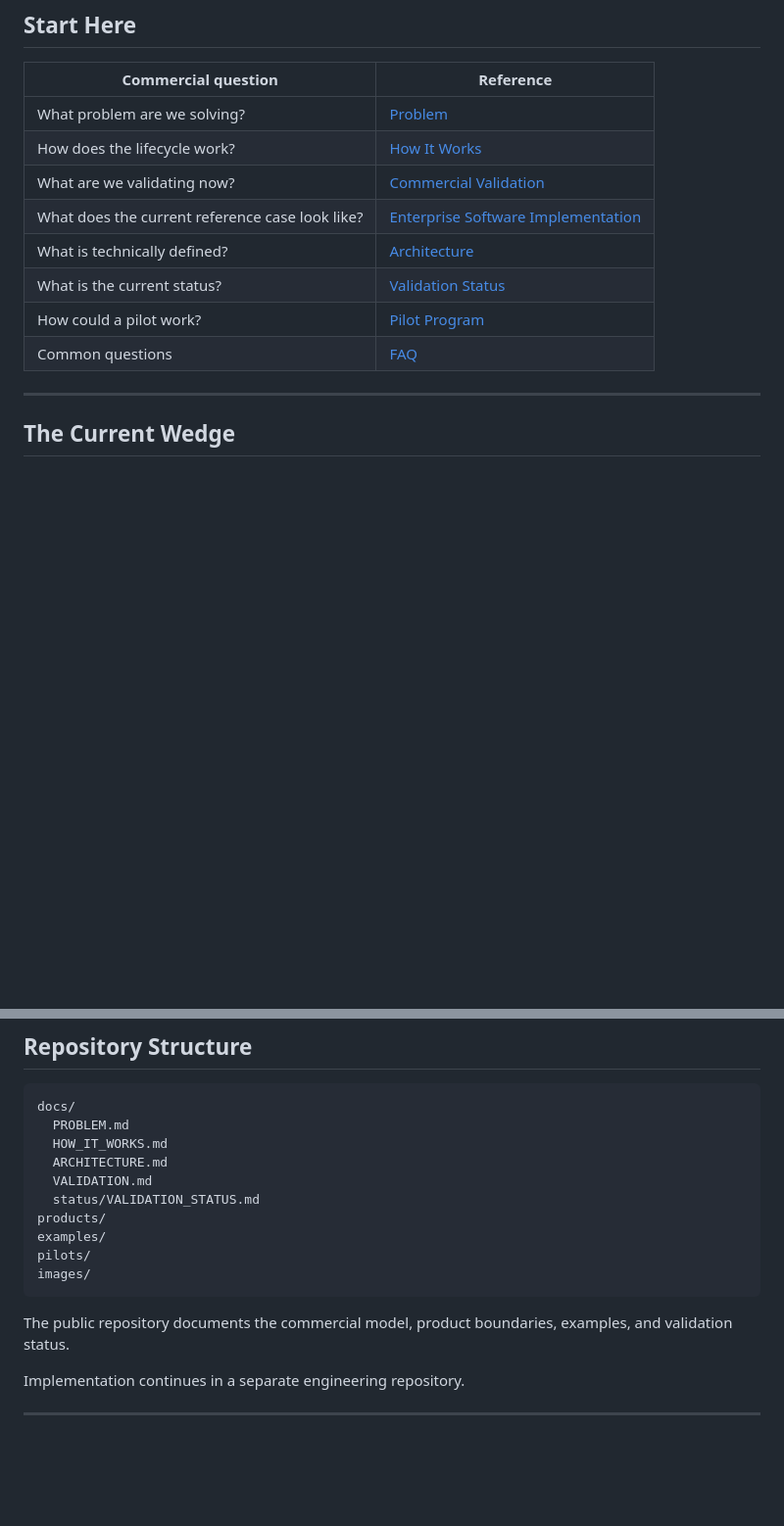
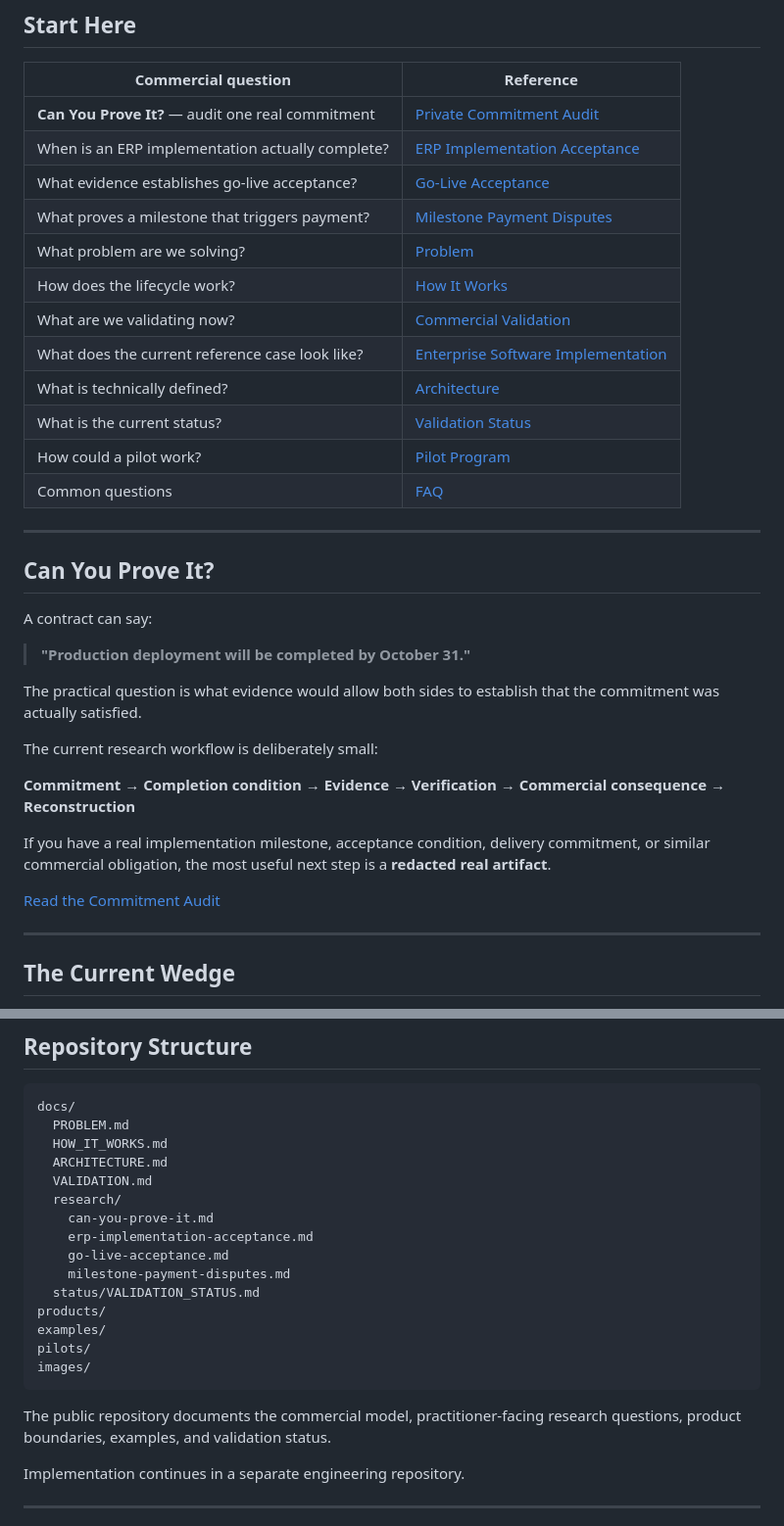
Before and after one commit to gopinathaum-rgb/commercial-guarantees, a Markdown page: README.md, 2 parts joined by grey strips. Shown at 98% size. Drawn GitHub-style; blank space fills up the shorter version.

Commit message:
docs: add discovery-oriented README entry points

````diff
--- a/README.md
+++ b/README.md
@@ -8,6 +8,10 @@
 
 | Commercial question | Reference |
 |---|---|
+| **Can You Prove It?** — audit one real commitment | [Private Commitment Audit](docs/research/can-you-prove-it.md) |
+| When is an ERP implementation actually complete? | [ERP Implementation Acceptance](docs/research/erp-implementation-acceptance.md) |
+| What evidence establishes go-live acceptance? | [Go-Live Acceptance](docs/research/go-live-acceptance.md) |
+| What proves a milestone that triggers payment? | [Milestone Payment Disputes](docs/research/milestone-payment-disputes.md) |
 | What problem are we solving? | [Problem](docs/PROBLEM.md) |
 | How does the lifecycle work? | [How It Works](docs/HOW_IT_WORKS.md) |
 | What are we validating now? | [Commercial Validation](docs/VALIDATION.md) |
@@ -16,6 +20,24 @@
 | What is the current status? | [Validation Status](docs/status/VALIDATION_STATUS.md) |
 | How could a pilot work? | [Pilot Program](pilots/README.md) |
 | Common questions | [FAQ](docs/FAQ.md) |
+
+---
+
+## Can You Prove It?
+
+A contract can say:
+
+> **"Production deployment will be completed by October 31."**
+
+The practical question is what evidence would allow both sides to establish that the commitment was actually satisfied.
+
+The current research workflow is deliberately small:
+
+**Commitment → Completion condition → Evidence → Verification → Commercial consequence → Reconstruction**
+
+If you have a real implementation milestone, acceptance condition, delivery commitment, or similar commercial obligation, the most useful next step is a **redacted real artifact**.
+
+[Read the Commitment Audit](docs/research/can-you-prove-it.md)
 
 ---
 
@@ -148,6 +170,11 @@ docs/
   HOW_IT_WORKS.md
   ARCHITECTURE.md
   VALIDATION.md
+  research/
+    can-you-prove-it.md
+    erp-implementation-acceptance.md
+    go-live-acceptance.md
+    milestone-payment-disputes.md
   status/VALIDATION_STATUS.md
 products/
 examples/
@@ -155,7 +182,7 @@ pilots/
 images/
 ```
 
-The public repository documents the commercial model, product boundaries, examples, and validation status.
+The public repository documents the commercial model, practitioner-facing research questions, product boundaries, examples, and validation status.
 
 Implementation continues in a separate engineering repository.
 
````
